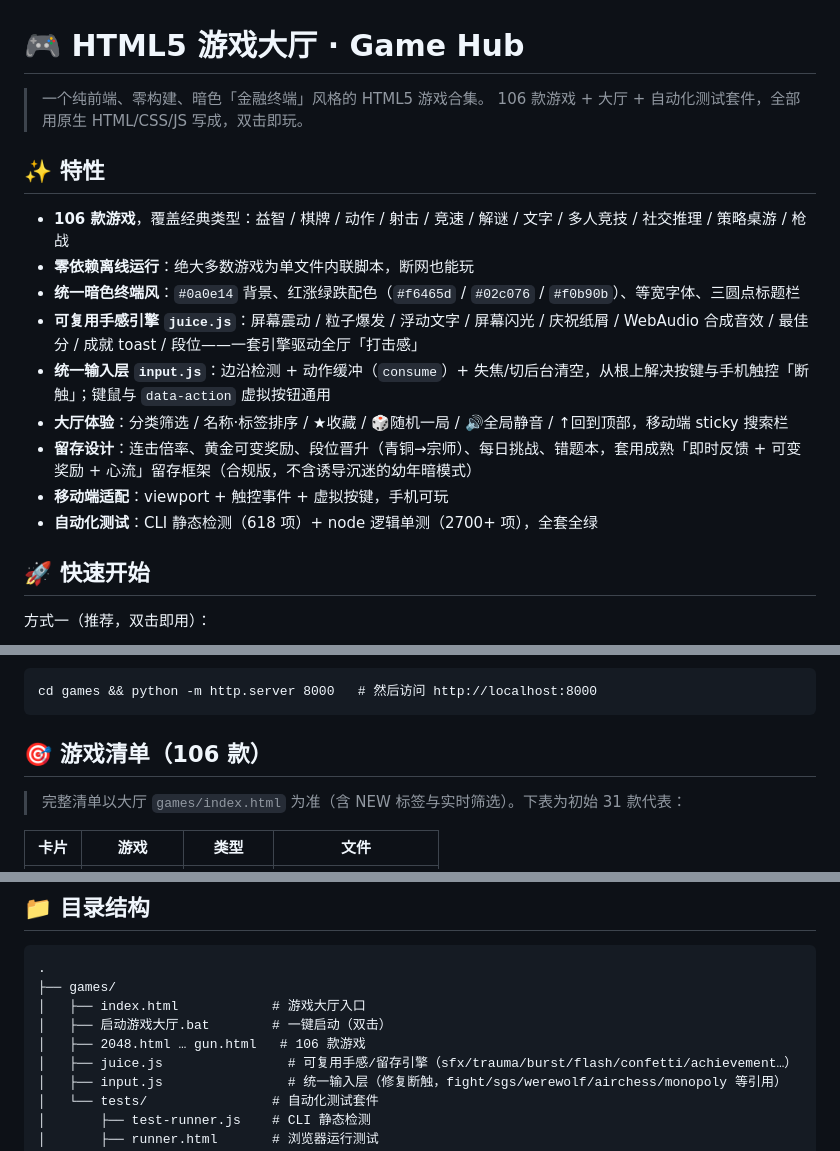
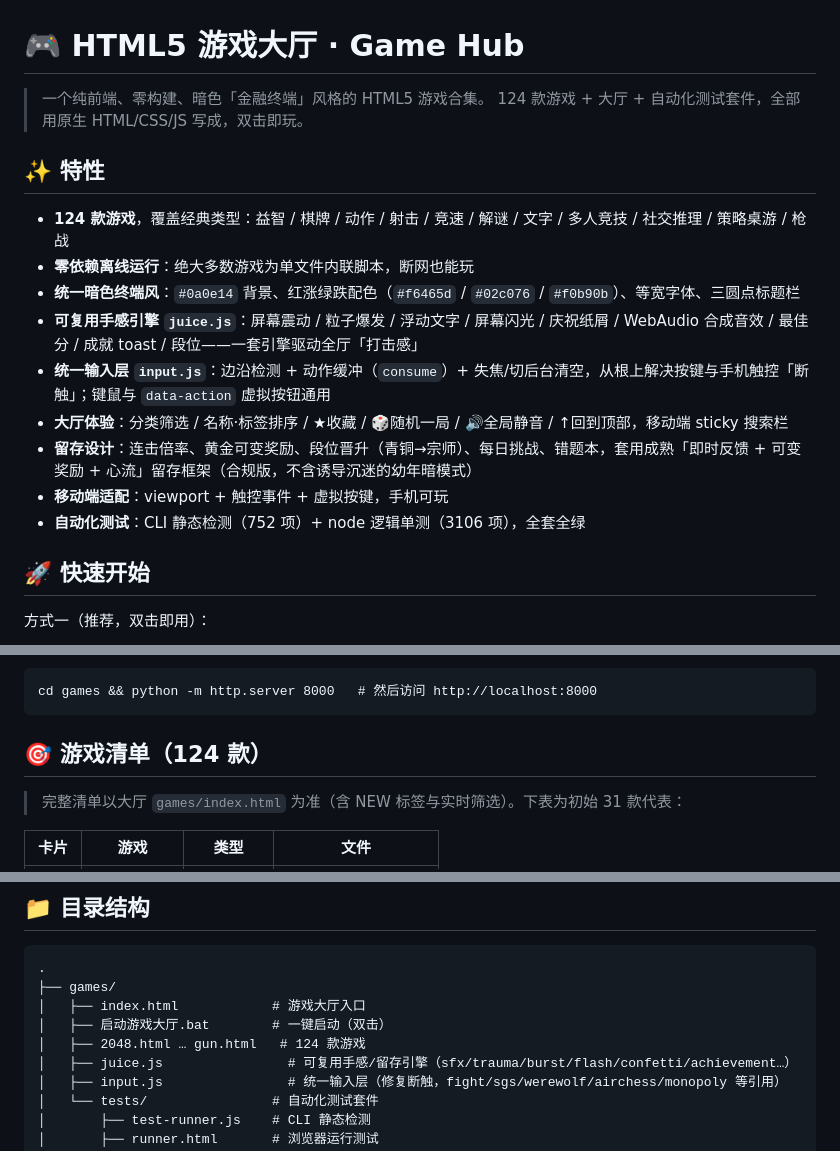
Before and after one commit to hzzqq/game, a Markdown page: README.md, 3 parts joined by grey strips. GitHub-like rendering.

Commit message:
docs(hall): 更新计数 124 款游戏 / 752 结构检测 / 3106 逻辑单测 + 第二轮 50 轮迭代总结

````diff
--- a/README.md
+++ b/README.md
@@ -1,11 +1,11 @@
 # 🎮 HTML5 游戏大厅 · Game Hub
 
 > 一个纯前端、零构建、暗色「金融终端」风格的 HTML5 游戏合集。
-> 106 款游戏 + 大厅 + 自动化测试套件，全部用原生 HTML/CSS/JS 写成，双击即玩。
+> 124 款游戏 + 大厅 + 自动化测试套件，全部用原生 HTML/CSS/JS 写成，双击即玩。
 
 ## ✨ 特性
 
-- **106 款游戏**，覆盖经典类型：益智 / 棋牌 / 动作 / 射击 / 竞速 / 解谜 / 文字 / 多人竞技 / 社交推理 / 策略桌游 / 枪战
+- **124 款游戏**，覆盖经典类型：益智 / 棋牌 / 动作 / 射击 / 竞速 / 解谜 / 文字 / 多人竞技 / 社交推理 / 策略桌游 / 枪战
 - **零依赖离线运行**：绝大多数游戏为单文件内联脚本，断网也能玩
 - **统一暗色终端风**：`#0a0e14` 背景、红涨绿跌配色（`#f6465d` / `#02c076` / `#f0b90b`）、等宽字体、三圆点标题栏
 - **可复用手感引擎 `juice.js`**：屏幕震动 / 粒子爆发 / 浮动文字 / 屏幕闪光 / 庆祝纸屑 / WebAudio 合成音效 / 最佳分 / 成就 toast / 段位——一套引擎驱动全厅「打击感」
@@ -13,7 +13,7 @@
 - **大厅体验**：分类筛选 / 名称·标签排序 / ★收藏 / 🎲随机一局 / 🔊全局静音 / ↑回到顶部，移动端 sticky 搜索栏
 - **留存设计**：连击倍率、黄金可变奖励、段位晋升（青铜→宗师）、每日挑战、错题本，套用成熟「即时反馈 + 可变奖励 + 心流」留存框架（合规版，不含诱导沉迷的幼年暗模式）
 - **移动端适配**：viewport + 触控事件 + 虚拟按键，手机可玩
-- **自动化测试**：CLI 静态检测（618 项）+ node 逻辑单测（2700+ 项），全套全绿
+- **自动化测试**：CLI 静态检测（752 项）+ node 逻辑单测（3106 项），全套全绿
 
 ## 🚀 快速开始
 
@@ -33,7 +33,7 @@
 cd games && python -m http.server 8000   # 然后访问 http://localhost:8000
 ```
 
-## 🎯 游戏清单（106 款）
+## 🎯 游戏清单（124 款）
 
 > 完整清单以大厅 `games/index.html` 为准（含 NEW 标签与实时筛选）。下表为初始 31 款代表：
 
@@ -96,7 +96,7 @@ cd games && python -m http.server 8000   # 然后访问 http://localhost:8000
 ├── games/
 │   ├── index.html            # 游戏大厅入口
 │   ├── 启动游戏大厅.bat        # 一键启动（双击）
-│   ├── 2048.html … gun.html   # 106 款游戏
+│   ├── 2048.html … gun.html   # 124 款游戏
 │   ├── juice.js                # 可复用手感/留存引擎（sfx/trauma/burst/flash/confetti/achievement…）
 │   ├── input.js                # 统一输入层（修复断触，fight/sgs/werewolf/airchess/monopoly 等引用）
 │   └── tests/                # 自动化测试套件
````
Also changed, not shown: handoff/2026-07-20-游戏大厅103款.md (+33 -1 lines).
